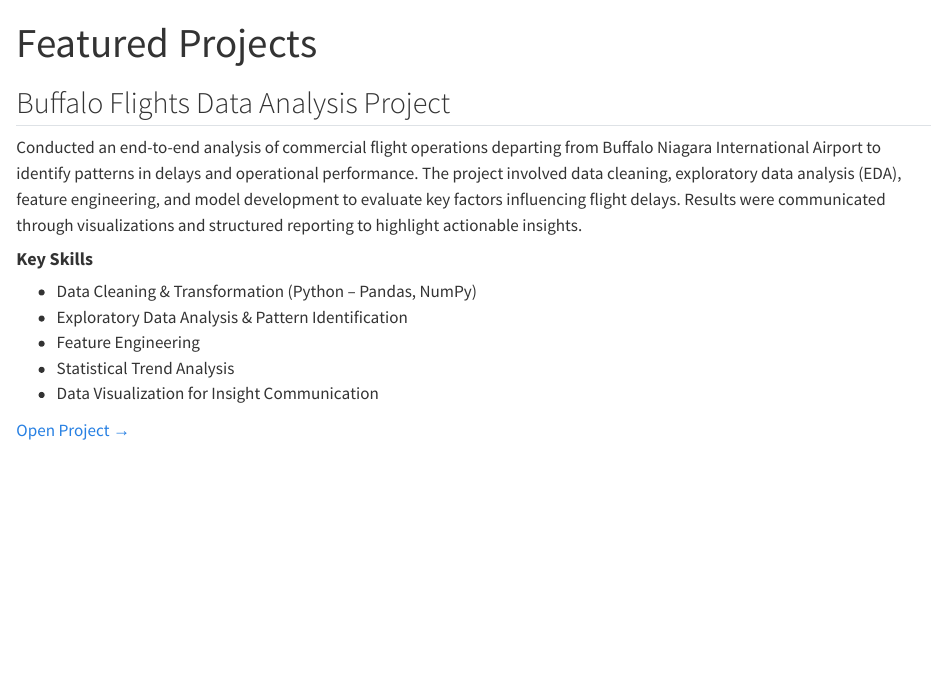
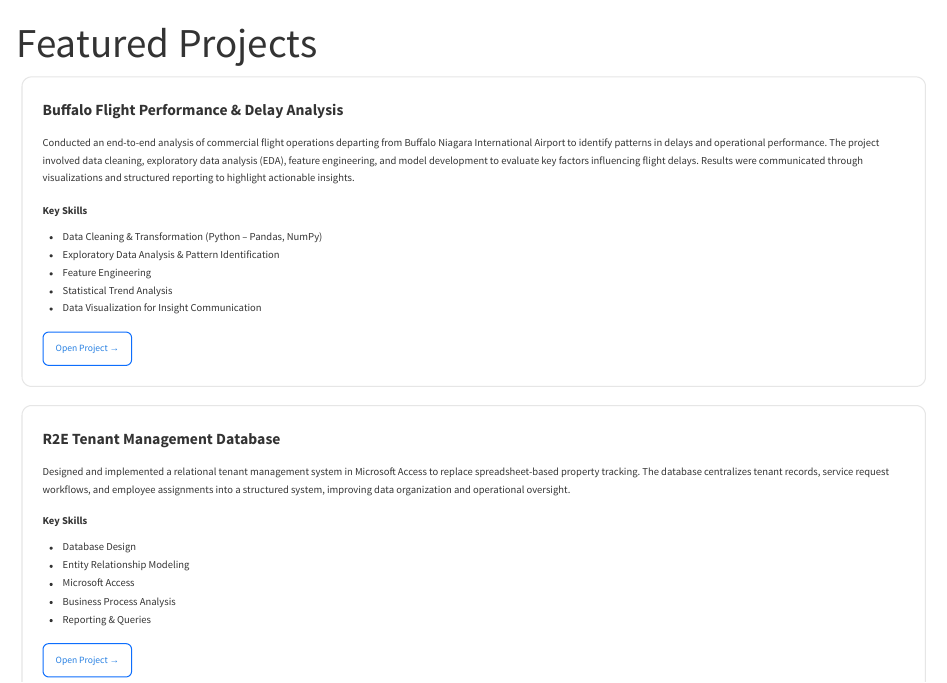
Before and after one commit to rxjiang12/PORTFOLIO, a Quarto document (projects_tab.qmd): the page in a window 1100 px wide, from its top. Rendered offline with R 4.5, knitr and Pandoc in place of Quarto, with nearby package versions.

Commit message:
Adding R2E Project

````diff
--- a/_quarto.yml
+++ b/_quarto.yml
@@ -32,3 +32,4 @@
 resources:
   - "Buffalo Flights Data Analysis Folder/fligh_data.html"
   - "RanXinJiangResume.pdf"
+  - r2e_tenant_management_database/*
--- a/projects_tab.qmd
+++ b/projects_tab.qmd
@@ -2,16 +2,53 @@
 title: "Featured Projects"
 ---
 
-::: {.card}
-## Buffalo Flights Data Analysis Project
-Conducted an end-to-end analysis of commercial flight operations departing from Buffalo Niagara International Airport to identify patterns in delays and operational performance. The project involved data cleaning, exploratory data analysis (EDA), feature engineering, and model development to evaluate key factors influencing flight delays. Results were communicated through visualizations and structured reporting to highlight actionable insights.
+```{=html}
+<div style="max-width:900px; margin:0 auto;">
 
-#### **Key Skills** {.mt-1}
-- Data Cleaning & Transformation (Python – Pandas, NumPy)
-- Exploratory Data Analysis & Pattern Identification
-- Feature Engineering
-- Statistical Trend Analysis
-- Data Visualization for Insight Communication
+  <div style="display:grid; grid-template-columns:1fr; gap:18px;">
 
-<a href="./buffalo_flights.html" target="_blank"> Open Project →</a>
-:::
+    <div style="border:1px solid #e6e6e6; border-radius:10px; padding:20px; background:#fff; line-height:1.7;">
+      <div style="font-weight:800; font-size:1.55rem; margin-bottom:10px;">
+        Buffalo Flight Performance &amp; Delay Analysis
+      </div>
+
+      <div style="font-size:1.05rem; margin-bottom:14px;">
+        Conducted an end-to-end analysis of commercial flight operations departing from Buffalo Niagara International Airport to identify patterns in delays and operational performance. The project involved data cleaning, exploratory data analysis (EDA), feature engineering, and model development to evaluate key factors influencing flight delays. Results were communicated through visualizations and structured reporting to highlight actionable insights.
+      </div>
+
+      <div style="font-weight:700; font-size:1.05rem; margin-bottom:8px;">
+        Key Skills
+      </div>
+
+      <ul style="margin-top:0; margin-bottom:14px; padding-left:20px; font-size:1.05rem;">
+        <li>Data Cleaning &amp; Transformation (Python – Pandas, NumPy)</li>
+        <li>Exploratory Data Analysis &amp; Pattern Identification</li>
+        <li>Feature Engineering</li>
+        <li>Statistical Trend Analysis</li>
+        <li>Data Visualization for Insight Communication</li>
+      </ul>
+
+      <a href="./buffalo_flights.html" target="_blank" rel="noopener"
+         style="display:inline-block; padding:8px 12px; border:1px solid #0d6efd; border-radius:6px; text-decoration:none; font-size:0.95rem;">
+        Open Project →
+      </a>
+    </div>
+
+    <div style="border:1px solid #e6e6e6; border-radius:10px; padding:20px; background:#fff; line-height:1.7;">
+      <div style="font-weight:800; font-size:1.55rem; margin-bottom:10px;">
+        R2E Tenant Management Database
+      </div>
+
+      <div style="font-size:1.05rem; margin-bottom:14px;">
+        Designed and implemented a relational tenant management system in Microsoft Access to replace spreadsheet-based property tracking. The database centralizes tenant records, service request workflows, and employee assignments into a structured system, improving data organization and operational oversight.
+      </div>
+
+      <div style="font-weight:700; font-size:1.05rem; margin-bottom:8px;">
+        Key Skills
+      </div>
+
+      <ul style="margin-top:0; margin-bottom:14px; padding-left:20px; font-size:1.05rem;">
+        <li>Database Design</li>
+        <li>Entity Relationship Modeling</li>
+        <li>Microsoft Access</li>
+        <li>Business Process Analysis</li>
````
Also changed, not shown: buffalo_flights.qmd (+1 -1 lines), r2e_tenant_management_database.qmd (+5 -20 lines), docs/r2e_tenant_management_database/executive_overview.md (added), docs/r2e_tenant_management_database/system_features_workflows.md (added), r2e_tenant_management_database/erd.png (renamed from r2e_tenant_management_database/Entity_Relationship_Diagram.png), r2e_tenant_management_database/executive_overview.md (renamed from r2e_tenant_management_database/Executive Overview.md), r2e_tenant_management_database/system_features_workflows.md (renamed from r2e_tenant_management_database/System Features & Workflows.md), projects_tab.qmd (12 more changed lines), 4 other files.
